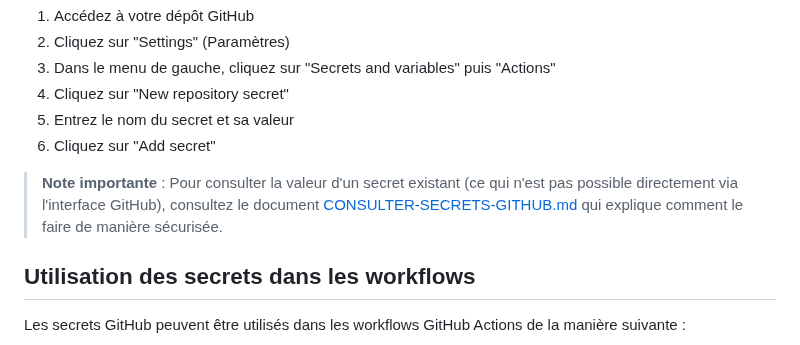
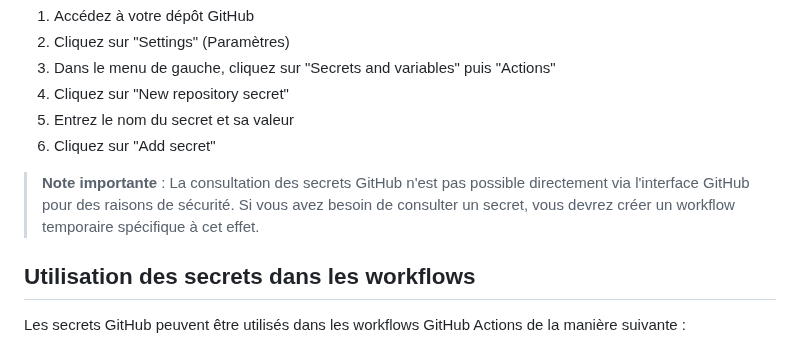
Before and after one commit to Med3Sin/Studi-YourMedia-ECF, a Markdown page: docs/SENSITIVE-VARIABLES.md, the part around the change. Rendered like a GitHub page.

```diff
--- a/docs/SENSITIVE-VARIABLES.md
+++ b/docs/SENSITIVE-VARIABLES.md
@@ -84,7 +84,7 @@ Pour configurer les secrets GitHub :
 5. Entrez le nom du secret et sa valeur
 6. Cliquez sur "Add secret"
 
-> **Note importante** : Pour consulter la valeur d'un secret existant (ce qui n'est pas possible directement via l'interface GitHub), consultez le document [CONSULTER-SECRETS-GITHUB.md](./CONSULTER-SECRETS-GITHUB.md) qui explique comment le faire de manière sécurisée.
+> **Note importante** : La consultation des secrets GitHub n'est pas possible directement via l'interface GitHub pour des raisons de sécurité. Si vous avez besoin de consulter un secret, vous devrez créer un workflow temporaire spécifique à cet effet.
 
 ## Utilisation des secrets dans les workflows
 
```
Also changed, not shown: README.md (+11 -13 lines), docs/TERRAFORM-SECRETS-GUIDE.md (+1 -1 lines).
